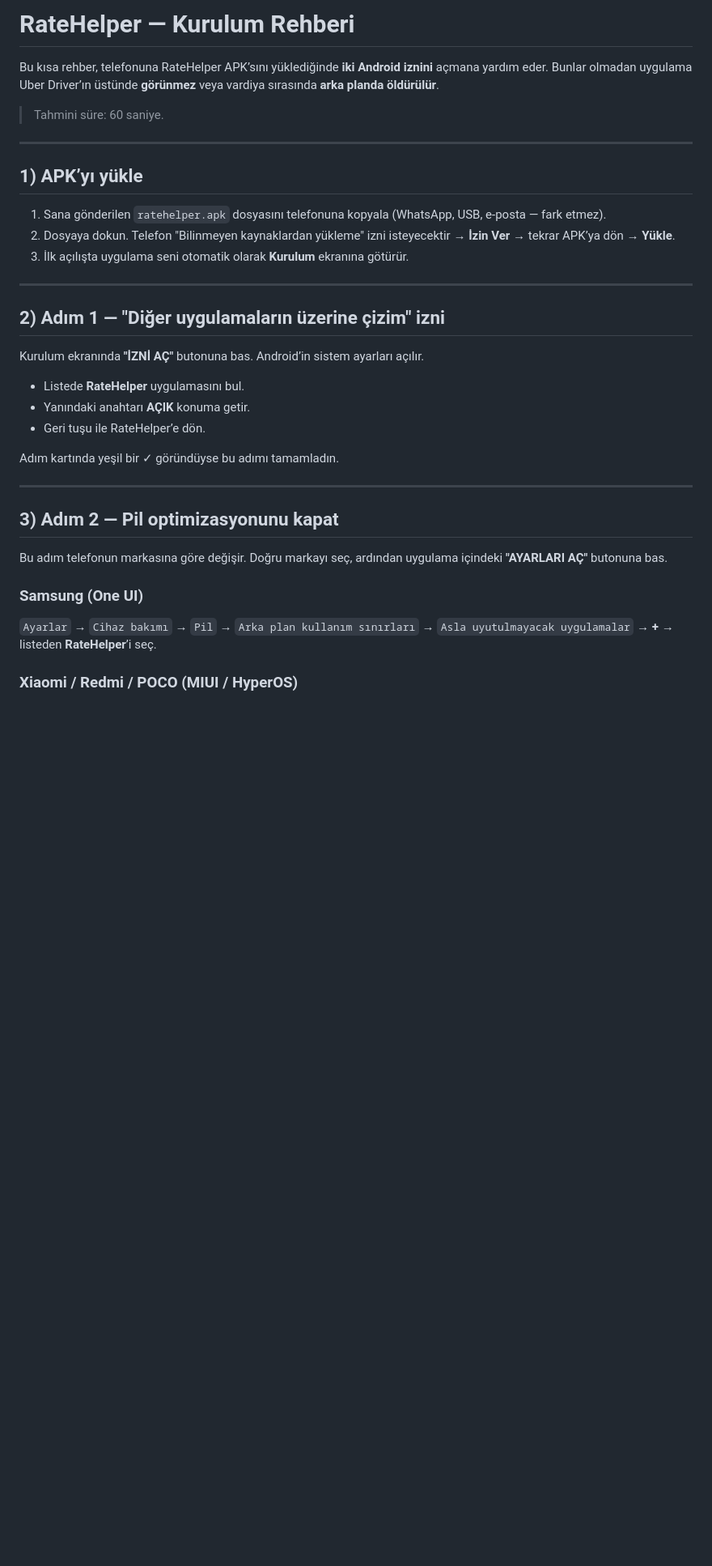
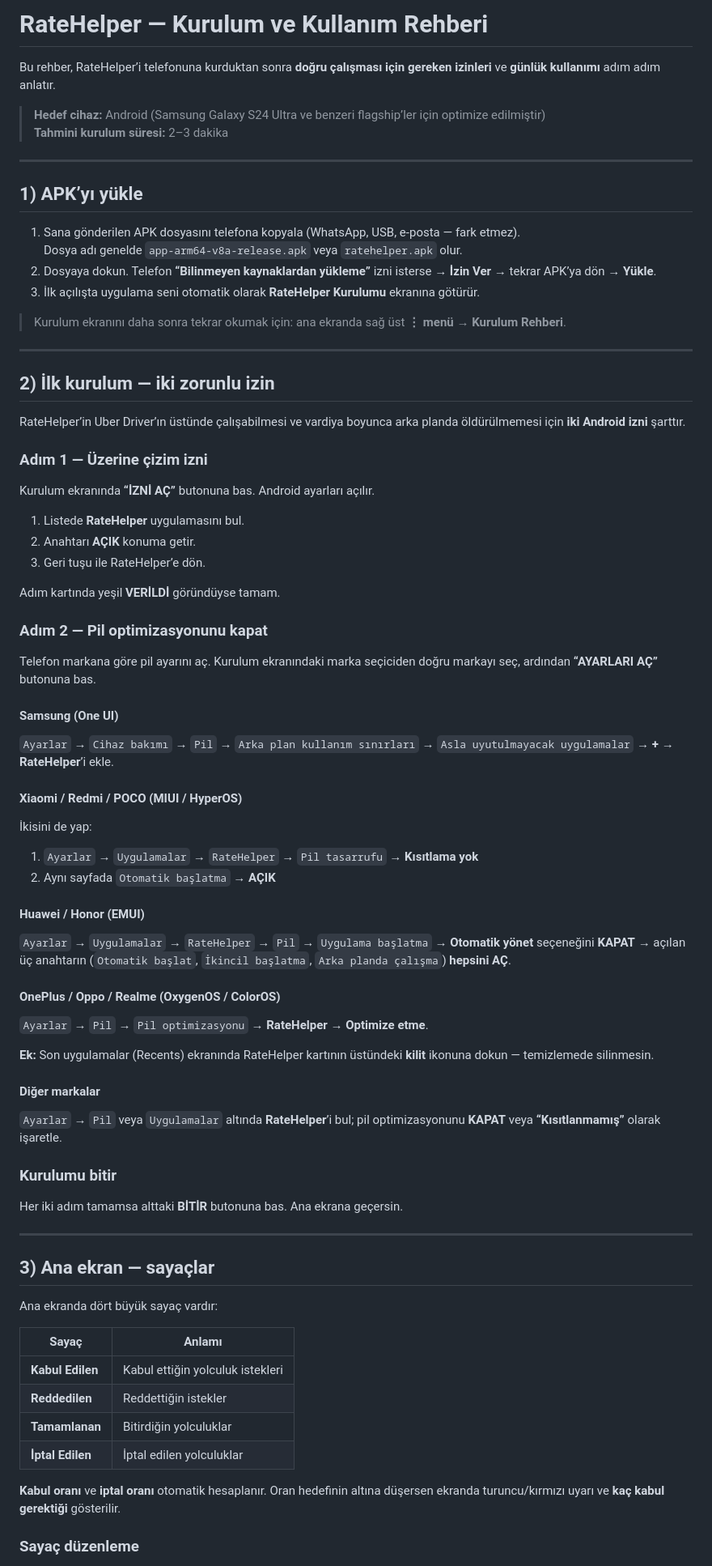
Before and after one commit to emiroys/RateHelper, a Markdown page: SETUP_GUIDE_TR.md, the part around one of its changes. Shown at 81% size. Rendered like a GitHub page; blank space fills up the shorter version.

```diff
--- a/SETUP_GUIDE_TR.md
+++ b/SETUP_GUIDE_TR.md
@@ -1,38 +1,84 @@
-# RateHelper — Kurulum Rehberi
+# RateHelper — Kurulum ve Kullanım Rehberi
 
-Bu kısa rehber, telefonuna RateHelper APK’sını yüklediğinde **iki Android iznini** açmana yardım eder. Bunlar olmadan uygulama Uber Driver’ın üstünde **görünmez** veya vardiya sırasında **arka planda öldürülür**.
+Bu rehber, RateHelper’i telefonuna kurduktan sonra **doğru çalışması için gereken izinleri** ve **günlük kullanımı** adım adım anlatır.
 
-> Tahmini süre: 60 saniye.
+> **Hedef cihaz:** Android (Samsung Galaxy S24 Ultra ve benzeri flagship’ler için optimize edilmiştir)
+> **Tahmini kurulum süresi:** 2–3 dakika
 
 ---
 
 ## 1) APK’yı yükle
 
-1. Sana gönderilen `ratehelper.apk` dosyasını telefonuna kopyala (WhatsApp, USB, e-posta — fark etmez).
-2. Dosyaya dokun. Telefon "Bilinmeyen kaynaklardan yükleme" izni isteyecektir → **İzin Ver** → tekrar APK’ya dön → **Yükle**.
-3. İlk açılışta uygulama seni otomatik olarak **Kurulum** ekranına götürür.
+1. Sana gönderilen APK dosyasını telefona kopyala (WhatsApp, USB, e-posta — fark etmez).
+   Dosya adı genelde `app-arm64-v8a-release.apk` veya `ratehelper.apk` olur.
+2. Dosyaya dokun. Telefon **“Bilinmeyen kaynaklardan yükleme”** izni isterse → **İzin Ver** → tekrar APK’ya dön → **Yükle**.
+3. İlk açılışta uygulama seni otomatik olarak **RateHelper Kurulumu** ekranına götürür.
+
+> Kurulum ekranını daha sonra tekrar okumak için: ana ekranda sağ üst **⋮ menü** → **Kurulum Rehberi**.
 
 ---
 
-## 2) Adım 1 — "Diğer uygulamaların üzerine çizim" izni
+## 2) İlk kurulum — iki zorunlu izin
 
-Kurulum ekranında **"İZNİ AÇ"** butonuna bas. Android’in sistem ayarları açılır.
+RateHelper’in Uber Driver’ın üstünde çalışabilmesi ve vardiya boyunca arka planda öldürülmemesi için **iki Android izni** şarttır.
 
-- Listede **RateHelper** uygulamasını bul.
-- Yanındaki anahtarı **AÇIK** konuma getir.
-- Geri tuşu ile RateHelper’e dön.
+### Adım 1 — Üzerine çizim izni
 
-Adım kartında yeşil bir ✓ göründüyse bu adımı tamamladın.
+Kurulum ekranında **“İZNİ AÇ”** butonuna bas. Android ayarları açılır.
+
+1. Listede **RateHelper** uygulamasını bul.
+2. Anahtarı **AÇIK** konuma getir.
+3. Geri tuşu ile RateHelper’e dön.
+
+Adım kartında yeşil **VERİLDİ** göründüyse tamam.
+
+### Adım 2 — Pil optimizasyonunu kapat
+
+Telefon markana göre pil ayarını aç. Kurulum ekranındaki marka seçiciden doğru markayı seç, ardından **“AYARLARI AÇ”** butonuna bas.
+
+#### Samsung (One UI)
+
+`Ayarlar` → `Cihaz bakımı` → `Pil` → `Arka plan kullanım sınırları` → `Asla uyutulmayacak uygulamalar` → **+** → **RateHelper**’i ekle.
+
+#### Xiaomi / Redmi / POCO (MIUI / HyperOS)
+
+İkisini de yap:
+
+1. `Ayarlar` → `Uygulamalar` → `RateHelper` → `Pil tasarrufu` → **Kısıtlama yok**
+2. Aynı sayfada `Otomatik başlatma` → **AÇIK**
+
+#### Huawei / Honor (EMUI)
+
+`Ayarlar` → `Uygulamalar` → `RateHelper` → `Pil` → `Uygulama başlatma` → **Otomatik yönet** seçeneğini **KAPAT** → açılan üç anahtarın (`Otomatik başlat`, `İkincil başlatma`, `Arka planda çalışma`) **hepsini AÇ**.
+
+#### OnePlus / Oppo / Realme (OxygenOS / ColorOS)
+
+`Ayarlar` → `Pil` → `Pil optimizasyonu` → **RateHelper** → **Optimize etme**.
+
+**Ek:** Son uygulamalar (Recents) ekranında RateHelper kartının üstündeki **kilit** ikonuna dokun — temizlemede silinmesin.
+
+#### Diğer markalar
+
+`Ayarlar` → `Pil` veya `Uygulamalar` altında **RateHelper**’i bul; pil optimizasyonunu **KAPAT** veya **“Kısıtlanmamış”** olarak işaretle.
+
+### Kurulumu bitir
+
+Her iki adım tamamsa alttaki **BİTİR** butonuna bas. Ana ekrana geçersin.
 
 ---
 
-## 3) Adım 2 — Pil optimizasyonunu kapat
+## 3) Ana ekran — sayaçlar
 
-Bu adım telefonun markasına göre değişir. Doğru markayı seç, ardından uygulama içindeki **"AYARLARI AÇ"** butonuna bas.
+Ana ekranda dört büyük sayaç vardır:
 
-### Samsung (One UI)
+| Sayaç | Anlamı |
+| --- | --- |
+| **Kabul Edilen** | Kabul ettiğin yolculuk istekleri |
+| **Reddedilen** | Reddettiğin istekler |
+| **Tamamlanan** | Bitirdiğin yolculuklar |
+| **İptal Edilen** | İptal edilen yolculuklar |
 
-`Ayarlar` → `Cihaz bakımı` → `Pil` → `Arka plan kullanım sınırları` → `Asla uyutulmayacak uygulamalar` → **+** → listeden **RateHelper**’i seç.
+**Kabul oranı** ve **iptal oranı** otomatik hesaplanır. Oran hedefinin altına düşersen ekranda turuncu/kırmızı uyarı ve **kaç kabul gerektiği** gösterilir.
 
-### Xiaomi / Redmi / POCO (MIUI / HyperOS)
+### Sayaç düzenleme
 
```
Also changed, not shown: other parts of SETUP_GUIDE_TR.md (+140 -29 lines), README.md (+1 -1 lines), SETUP_GUIDE_PL.md (added, +249 -0 lines).
